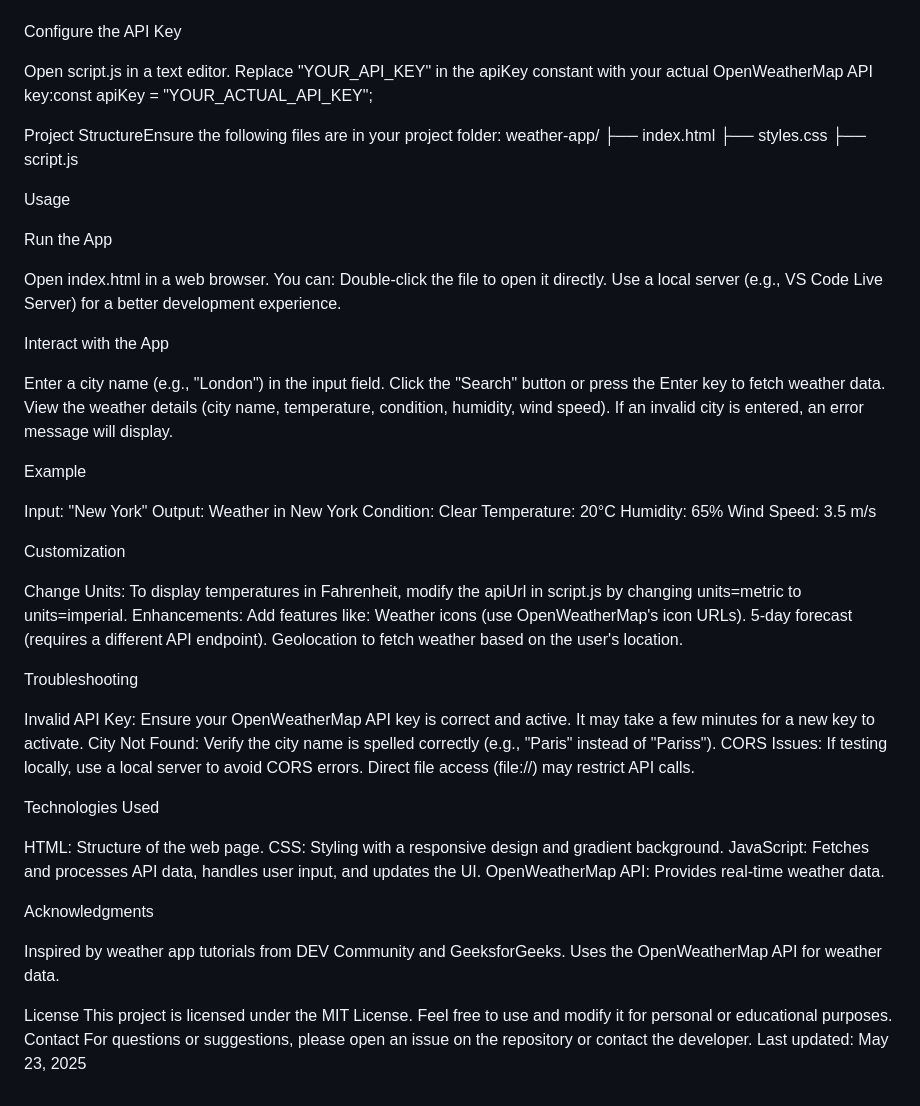
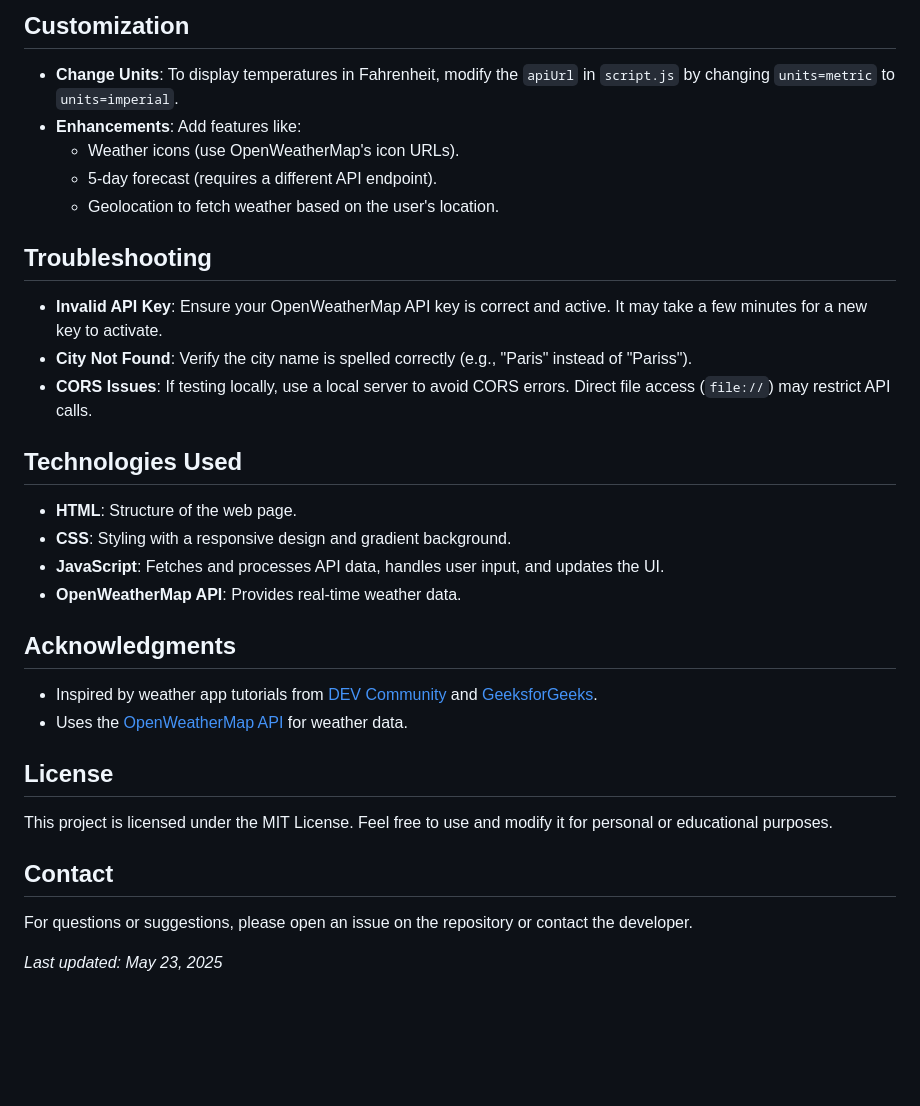
Before and after one commit to Achyuth8508/weather-app, a Markdown page: README.md, the part around one of its changes. GitHub-like rendering; blank space fills up the shorter version.

```diff
--- a/README.md
+++ b/README.md
@@ -29,83 +62,30 @@ Generate a free API key and copy it.
 
+## Customization
+- **Change Units**: To display temperatures in Fahrenheit, modify the `apiUrl` in `script.js` by changing `units=metric` to `units=imperial`.
+- **Enhancements**: Add features like:
+  - Weather icons (use OpenWeatherMap's icon URLs).
+  - 5-day forecast (requires a different API endpoint).
+  - Geolocation to fetch weather based on the user's location.
 
-Configure the API Key
+## Troubleshooting
+- **Invalid API Key**: Ensure your OpenWeatherMap API key is correct and active. It may take a few minutes for a new key to activate.
+- **City Not Found**: Verify the city name is spelled correctly (e.g., "Paris" instead of "Pariss").
+- **CORS Issues**: If testing locally, use a local server to avoid CORS errors. Direct file access (`file://`) may restrict API calls.
 
-Open script.js in a text editor.
-Replace "YOUR_API_KEY" in the apiKey constant with your actual OpenWeatherMap API key:const apiKey = "YOUR_ACTUAL_API_KEY";
+## Technologies Used
+- **HTML**: Structure of the web page.
+- **CSS**: Styling with a responsive design and gradient background.
+- **JavaScript**: Fetches and processes API data, handles user input, and updates the UI.
+- **OpenWeatherMap API**: Provides real-time weather data.
 
+## Acknowledgments
+- Inspired by weather app tutorials from [DEV Community](https://dev.to) and [GeeksforGeeks](https://www.geeksforgeeks.org).
+- Uses the [OpenWeatherMap API](https://openweathermap.org/) for weather data.
 
+## License
+This project is licensed under the MIT License. Feel free to use and modify it for personal or educational purposes.
 
+## Contact
+For questions or suggestions, please open an issue on the repository or contact the developer.
 
-Project StructureEnsure the following files are in your project folder:
-weather-app/
-├── index.html
-├── styles.css
-├── script.js
-
-
-
-Usage
-
-Run the App
-
-Open index.html in a web browser. You can:
-Double-click the file to open it directly.
-Use a local server (e.g., VS Code Live Server) for a better development experience.
-
-
-
-
-Interact with the App
-
-Enter a city name (e.g., "London") in the input field.
-Click the "Search" button or press the Enter key to fetch weather data.
-View the weather details (city name, temperature, condition, humidity, wind speed).
-If an invalid city is entered, an error message will display.
-
-
-
-Example
-
-Input: "New York"
-Output:
-Weather in New York
-Condition: Clear
-Temperature: 20°C
-Humidity: 65%
-Wind Speed: 3.5 m/s
-
-
-
-Customization
-
-Change Units: To display temperatures in Fahrenheit, modify the apiUrl in script.js by changing units=metric to units=imperial.
-Enhancements: Add features like:
-Weather icons (use OpenWeatherMap's icon URLs).
-5-day forecast (requires a different API endpoint).
-Geolocation to fetch weather based on the user's location.
-
-
-
-Troubleshooting
-
-Invalid API Key: Ensure your OpenWeatherMap API key is correct and active. It may take a few minutes for a new key to activate.
-City Not Found: Verify the city name is spelled correctly (e.g., "Paris" instead of "Pariss").
-CORS Issues: If testing locally, use a local server to avoid CORS errors. Direct file access (file://) may restrict API calls.
-
-Technologies Used
-
-HTML: Structure of the web page.
-CSS: Styling with a responsive design and gradient background.
-JavaScript: Fetches and processes API data, handles user input, and updates the UI.
-OpenWeatherMap API: Provides real-time weather data.
-
-Acknowledgments
-
-Inspired by weather app tutorials from DEV Community and GeeksforGeeks.
-Uses the OpenWeatherMap API for weather data.
-
-License
-This project is licensed under the MIT License. Feel free to use and modify it for personal or educational purposes.
-Contact
-For questions or suggestions, please open an issue on the repository or contact the developer.
-Last updated: May 23, 2025
+*Last updated: May 23, 2025*
```
Also changed, not shown: other parts of README.md (+51 -18 lines).
